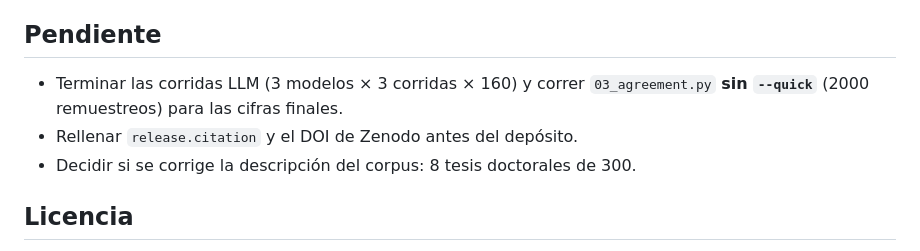
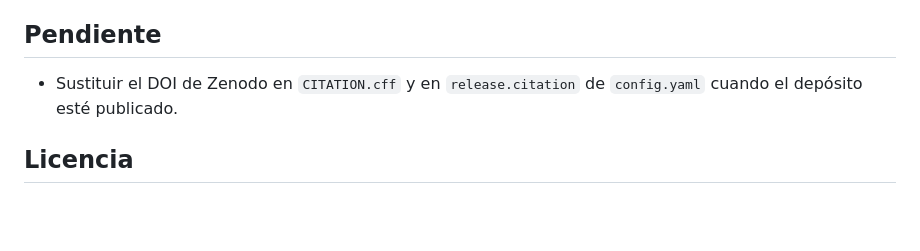
Before and after one commit to vl4dimr/human-llm-abstract-quality, a Markdown page: README.md, the part around the change. GitHub-like rendering; blank space fills up the shorter version.

Commit message:
README: la seccion Pendiente listaba trabajo ya hecho
Decia que faltaban las corridas de LLM y ejecutar 03_agreement.py sin --quick, que
ya estan (3 modelos x 3 corridas x 160, 2000 remuestreos). Queda solo el DOI.

```diff
--- a/README.md
+++ b/README.md
@@ -312,10 +312,8 @@ invierte, pero solo debe activarse con permiso explícito.
 
 ## Pendiente
 
-- Terminar las corridas LLM (3 modelos × 3 corridas × 160) y correr
-  `03_agreement.py` **sin `--quick`** (2000 remuestreos) para las cifras finales.
-- Rellenar `release.citation` y el DOI de Zenodo antes del depósito.
-- Decidir si se corrige la descripción del corpus: 8 tesis doctorales de 300.
+- Sustituir el DOI de Zenodo en `CITATION.cff` y en `release.citation` de
+  `config.yaml` cuando el depósito esté publicado.
 
 ## Licencia
 
```
